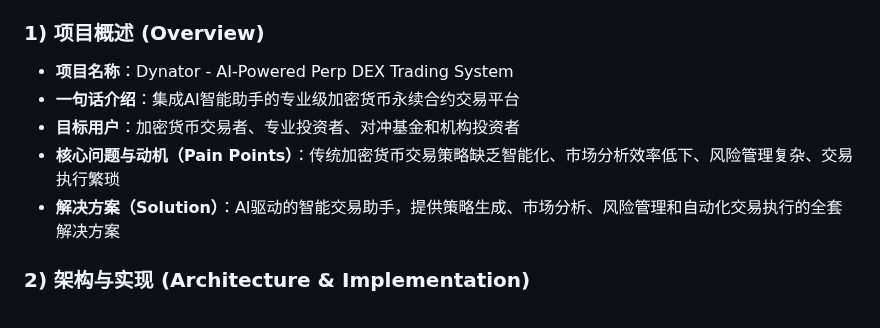
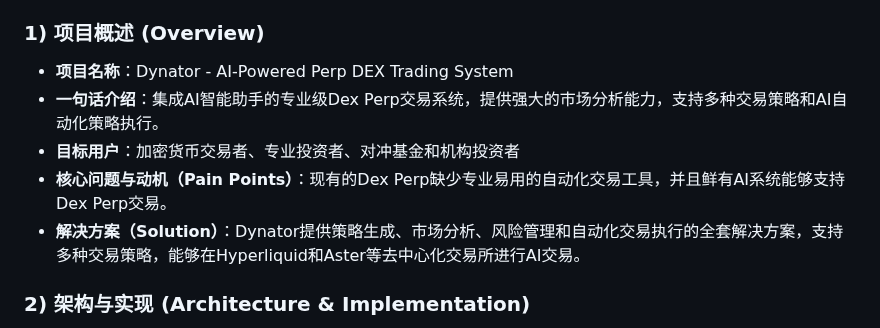
Before and after one commit to xyl2004/ETHShanghai-2025, a Markdown page: projects/Dynator/README.md, the part around the change. Drawn GitHub-style.

Commit message:
Enhance README.md for Dynator project
- Updated project overview to reflect the integration of AI-powered features and improved market analysis capabilities.
- Clarified target user base and addressed pain points specific to Dex Perp trading.
- Expanded solution description to highlight support for various trading strategies and automation in decentralized exchanges.

```diff
--- a/projects/Dynator/README.md
+++ b/projects/Dynator/README.md
@@ -15,10 +15,10 @@
 ### 1) 项目概述 (Overview)
 
 - **项目名称**：Dynator - AI-Powered Perp DEX Trading System
-- **一句话介绍**：集成AI智能助手的专业级加密货币永续合约交易平台
+- **一句话介绍**：集成AI智能助手的专业级Dex Perp交易系统，提供强大的市场分析能力，支持多种交易策略和AI自动化策略执行。
 - **目标用户**：加密货币交易者、专业投资者、对冲基金和机构投资者
-- **核心问题与动机（Pain Points）**：传统加密货币交易策略缺乏智能化、市场分析效率低下、风险管理复杂、交易执行繁琐
-- **解决方案（Solution）**：AI驱动的智能交易助手，提供策略生成、市场分析、风险管理和自动化交易执行的全套解决方案
+- **核心问题与动机（Pain Points）**：现有的Dex Perp缺少专业易用的自动化交易工具，并且鲜有AI系统能够支持Dex Perp交易。
+- **解决方案（Solution）**：Dynator提供策略生成、市场分析、风险管理和自动化交易执行的全套解决方案，支持多种交易策略，能够在Hyperliquid和Aster等去中心化交易所进行AI交易。
 
 ### 2) 架构与实现 (Architecture & Implementation)
 
```
